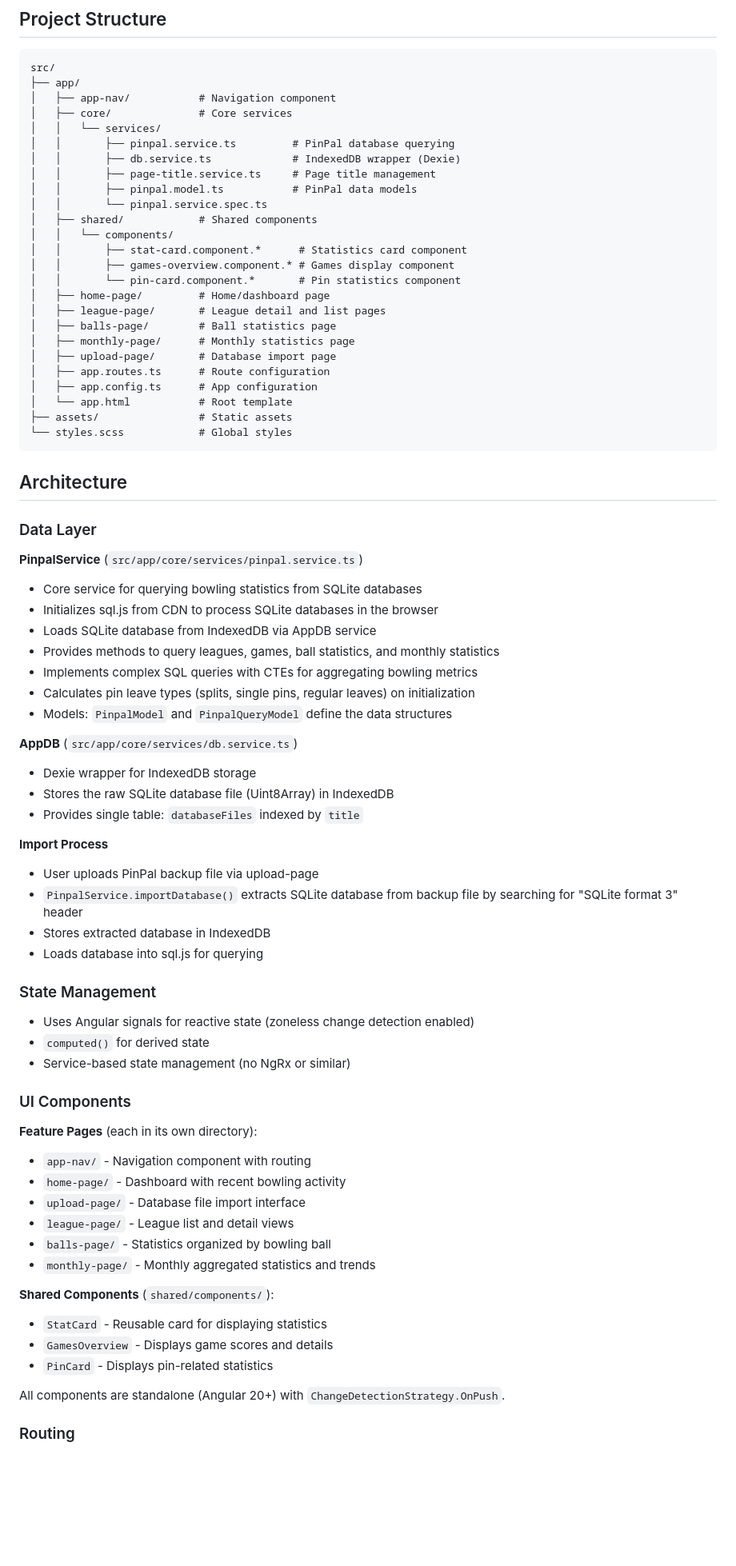
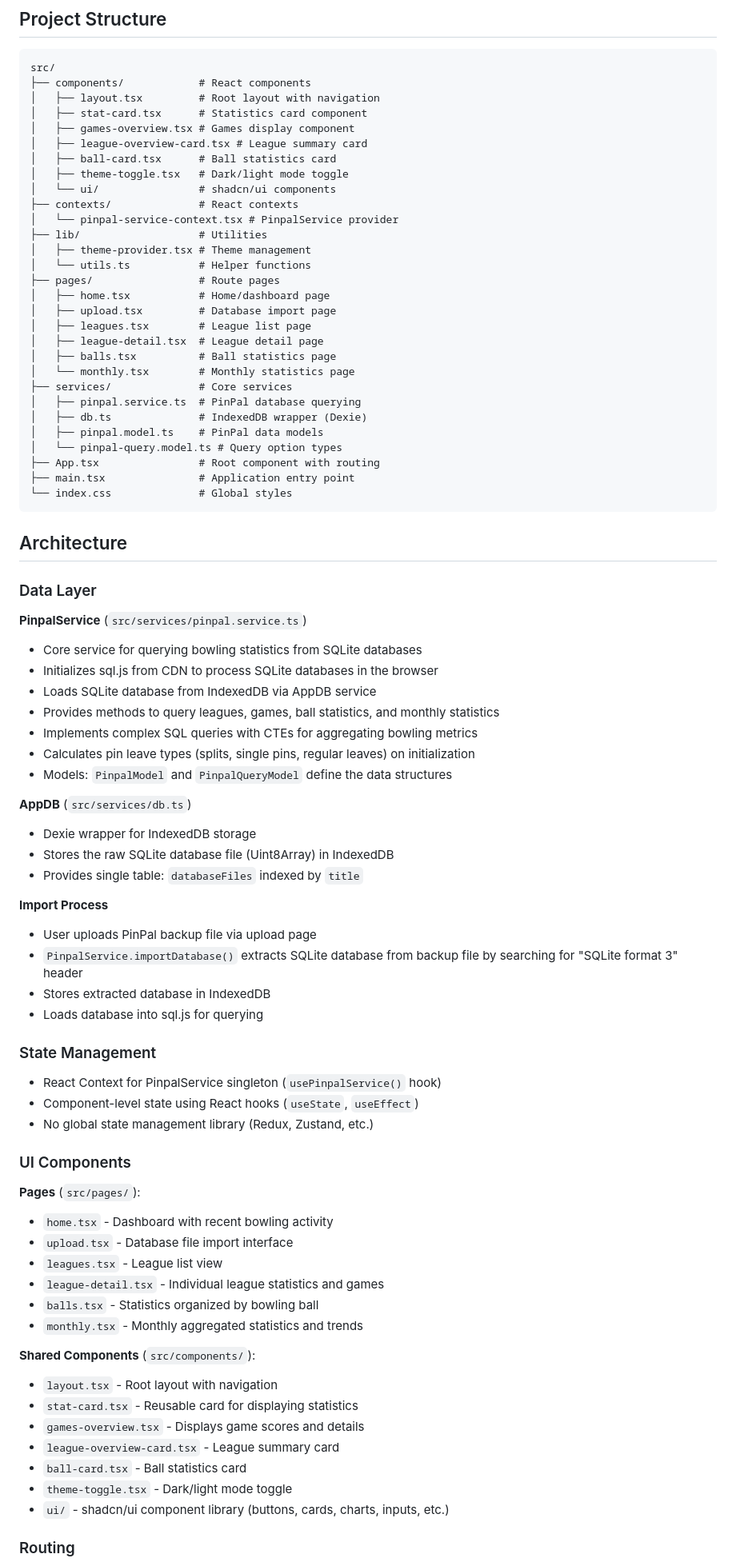
Before and after one commit to broderickhyman/bowling-stats, a Markdown page: stats-web/README.md, the part around one of its changes. Shown at 80% size. Drawn GitHub-style; blank space fills up the shorter version.

Commit message:
Fix readmes for react

````diff
--- a/stats-web/README.md
+++ b/stats-web/README.md
@@ -72,37 +59,41 @@ npm run test-watch
 
 ```
 src/
-├── app/
-│   ├── app-nav/           # Navigation component
-│   ├── core/              # Core services
-│   │   └── services/
-│   │       ├── pinpal.service.ts         # PinPal database querying
-│   │       ├── db.service.ts             # IndexedDB wrapper (Dexie)
-│   │       ├── page-title.service.ts     # Page title management
-│   │       ├── pinpal.model.ts           # PinPal data models
-│   │       └── pinpal.service.spec.ts
-│   ├── shared/            # Shared components
-│   │   └── components/
-│   │       ├── stat-card.component.*      # Statistics card component
-│   │       ├── games-overview.component.* # Games display component
-│   │       └── pin-card.component.*       # Pin statistics component
-│   ├── home-page/         # Home/dashboard page
-│   ├── league-page/       # League detail and list pages
-│   ├── balls-page/        # Ball statistics page
-│   ├── monthly-page/      # Monthly statistics page
-│   ├── upload-page/       # Database import page
-│   ├── app.routes.ts      # Route configuration
-│   ├── app.config.ts      # App configuration
-│   └── app.html           # Root template
-├── assets/                # Static assets
-└── styles.scss            # Global styles
+├── components/            # React components
+│   ├── layout.tsx         # Root layout with navigation
+│   ├── stat-card.tsx      # Statistics card component
+│   ├── games-overview.tsx # Games display component
+│   ├── league-overview-card.tsx # League summary card
+│   ├── ball-card.tsx      # Ball statistics card
+│   ├── theme-toggle.tsx   # Dark/light mode toggle
+│   └── ui/                # shadcn/ui components
+├── contexts/              # React contexts
+│   └── pinpal-service-context.tsx # PinpalService provider
+├── lib/                   # Utilities
+│   ├── theme-provider.tsx # Theme management
+│   └── utils.ts           # Helper functions
+├── pages/                 # Route pages
+│   ├── home.tsx           # Home/dashboard page
+│   ├── upload.tsx         # Database import page
+│   ├── leagues.tsx        # League list page
+│   ├── league-detail.tsx  # League detail page
+│   ├── balls.tsx          # Ball statistics page
+│   └── monthly.tsx        # Monthly statistics page
+├── services/              # Core services
+│   ├── pinpal.service.ts  # PinPal database querying
+│   ├── db.ts              # IndexedDB wrapper (Dexie)
+│   ├── pinpal.model.ts    # PinPal data models
+│   └── pinpal-query.model.ts # Query option types
+├── App.tsx                # Root component with routing
+├── main.tsx               # Application entry point
+└── index.css              # Global styles
 ```
 
 ## Architecture
 
 ### Data Layer
 
-**PinpalService** (`src/app/core/services/pinpal.service.ts`)
+**PinpalService** (`src/services/pinpal.service.ts`)
 - Core service for querying bowling statistics from SQLite databases
 - Initializes sql.js from CDN to process SQLite databases in the browser
 - Loads SQLite database from IndexedDB via AppDB service
@@ -111,39 +102,41 @@ src/
 - Calculates pin leave types (splits, single pins, regular leaves) on initialization
 - Models: `PinpalModel` and `PinpalQueryModel` define the data structures
 
-**AppDB** (`src/app/core/services/db.service.ts`)
+**AppDB** (`src/services/db.ts`)
 - Dexie wrapper for IndexedDB storage
 - Stores the raw SQLite database file (Uint8Array) in IndexedDB
 - Provides single table: `databaseFiles` indexed by `title`
 
 **Import Process**
-- User uploads PinPal backup file via upload-page
+- User uploads PinPal backup file via upload page
 - `PinpalService.importDatabase()` extracts SQLite database from backup file by searching for "SQLite format 3" header
 - Stores extracted database in IndexedDB
 - Loads database into sql.js for querying
 
 ### State Management
 
-- Uses Angular signals for reactive state (zoneless change detection enabled)
-- `computed()` for derived state
-- Service-based state management (no NgRx or similar)
+- React Context for PinpalService singleton (`usePinpalService()` hook)
+- Component-level state using React hooks (`useState`, `useEffect`)
+- No global state management library (Redux, Zustand, etc.)
 
 ### UI Components
 
-**Feature Pages** (each in its own directory):
-- `app-nav/` - Navigation component with routing
-- `home-page/` - Dashboard with recent bowling activity
-- `upload-page/` - Database file import interface
-- `league-page/` - League list and detail views
-- `balls-page/` - Statistics organized by bowling ball
-- `monthly-page/` - Monthly aggregated statistics and trends
+**Pages** (`src/pages/`):
+- `home.tsx` - Dashboard with recent bowling activity
+- `upload.tsx` - Database file import interface
+- `leagues.tsx` - League list view
+- `league-detail.tsx` - Individual league statistics and games
+- `balls.tsx` - Statistics organized by bowling ball
+- `monthly.tsx` - Monthly aggregated statistics and trends
 
-**Shared Components** (`shared/components/`):
-- `StatCard` - Reusable card for displaying statistics
-- `GamesOverview` - Displays game scores and details
-- `PinCard` - Displays pin-related statistics
-
-All components are standalone (Angular 20+) with `ChangeDetectionStrategy.OnPush`.
+**Shared Components** (`src/components/`):
+- `layout.tsx` - Root layout with navigation
+- `stat-card.tsx` - Reusable card for displaying statistics
+- `games-overview.tsx` - Displays game scores and details
+- `league-overview-card.tsx` - League summary card
+- `ball-card.tsx` - Ball statistics card
+- `theme-toggle.tsx` - Dark/light mode toggle
+- `ui/` - shadcn/ui component library (buttons, cards, charts, inputs, etc.)
 
 ### Routing
 
````
Also changed, not shown: other parts of stats-web/README.md (+34 -41 lines), README.md (+8 -6 lines), stats-web/CLAUDE.md (added, +122 -0 lines).
